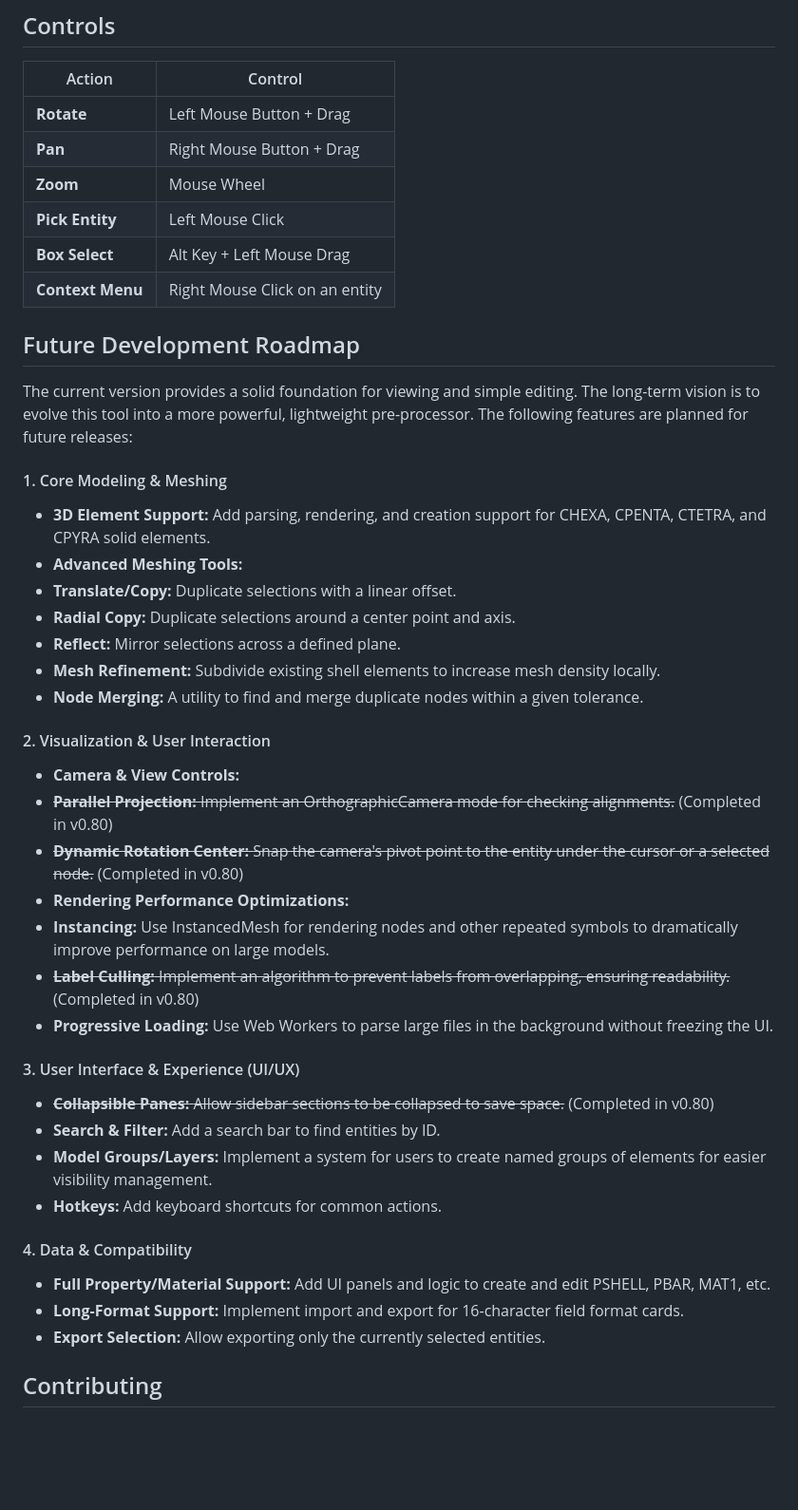
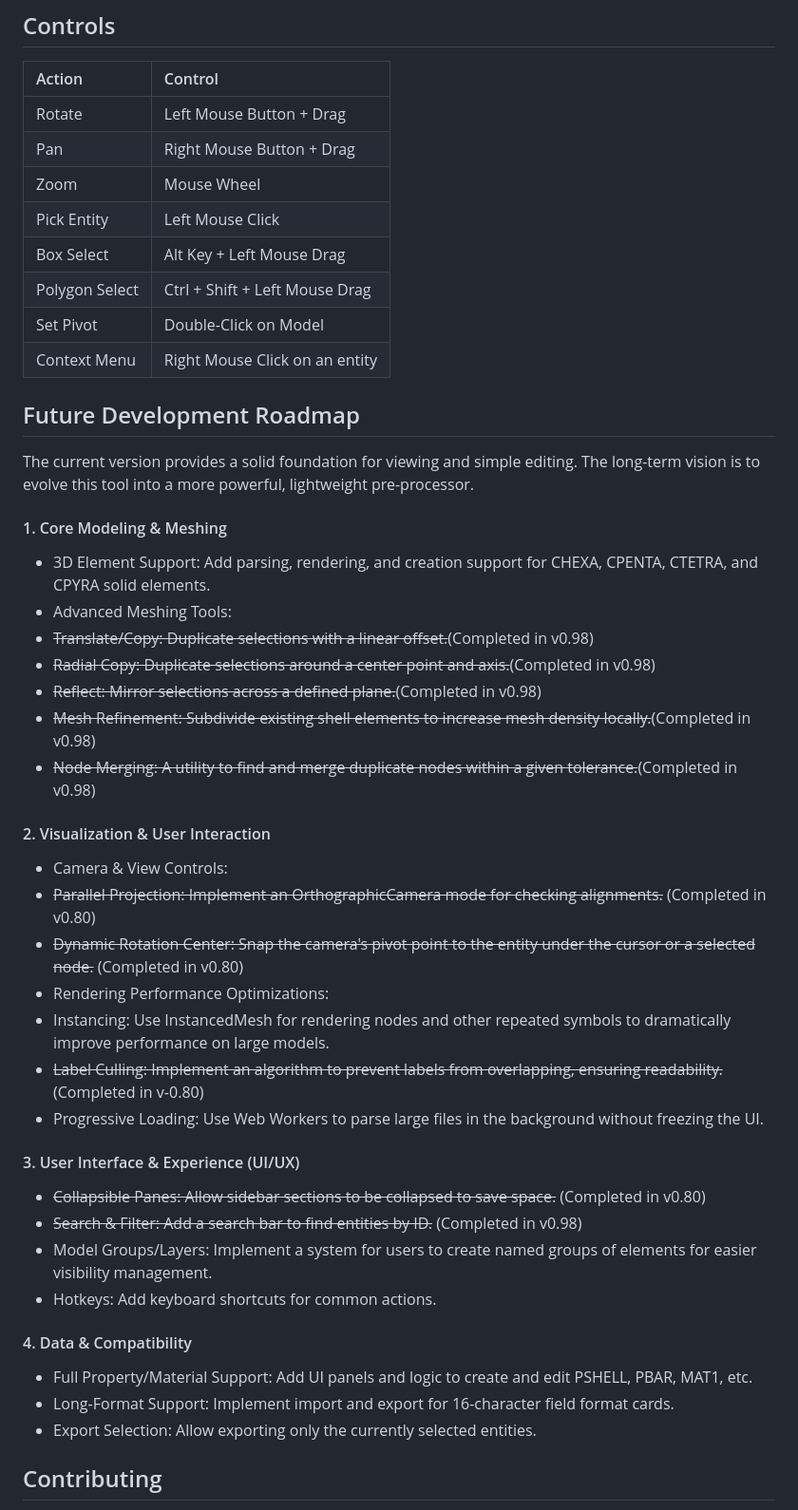
Before and after one commit to Valladarex/WebMesh-Editor, a Markdown page: README.md, the part around one of its changes. Shown at 95% size. Rendered like a GitHub page; blank space fills up the shorter version.

```diff
--- a/README.md
+++ b/README.md
@@ -50,45 +47,47 @@ Download the latest .html file from the repository and open it in a modern web b
 
 ## Controls
 | Action | Control |
-| ----- | ----- |
-| **Rotate** | Left Mouse Button + Drag |
-| **Pan** | Right Mouse Button + Drag |
-| **Zoom** | Mouse Wheel |
-| **Pick Entity** | Left Mouse Click |
-| **Box Select** | Alt Key + Left Mouse Drag |
-| **Context Menu** | Right Mouse Click on an entity |
+| :--- | :--- |
+| Rotate | Left Mouse Button + Drag |
+| Pan | Right Mouse Button + Drag |
+| Zoom | Mouse Wheel |
+| Pick Entity | Left Mouse Click |
+| Box Select | Alt Key + Left Mouse Drag |
+| Polygon Select | Ctrl + Shift + Left Mouse Drag |
+| Set Pivot | Double-Click on Model |
+| Context Menu | Right Mouse Click on an entity |
 
 ## Future Development Roadmap
-The current version provides a solid foundation for viewing and simple editing. The long-term vision is to evolve this tool into a more powerful, lightweight pre-processor. The following features are planned for future releases:
+The current version provides a solid foundation for viewing and simple editing. The long-term vision is to evolve this tool into a more powerful, lightweight pre-processor.
 
 #### 1. Core Modeling & Meshing
-* **3D Element Support:** Add parsing, rendering, and creation support for CHEXA, CPENTA, CTETRA, and CPYRA solid elements.
-* **Advanced Meshing Tools:**
-* **Translate/Copy:** Duplicate selections with a linear offset.
-* **Radial Copy:** Duplicate selections around a center point and axis.
-* **Reflect:** Mirror selections across a defined plane.
-* **Mesh Refinement:** Subdivide existing shell elements to increase mesh density locally.
-* **Node Merging:** A utility to find and merge duplicate nodes within a given tolerance.
+* 3D Element Support: Add parsing, rendering, and creation support for CHEXA, CPENTA, CTETRA, and CPYRA solid elements.
+* Advanced Meshing Tools:
+* ~~Translate/Copy: Duplicate selections with a linear offset.~~(Completed in v0.98)
+* ~~Radial Copy: Duplicate selections around a center point and axis.~~(Completed in v0.98)
+* ~~Reflect: Mirror selections across a defined plane.~~(Completed in v0.98)
+* ~~Mesh Refinement: Subdivide existing shell elements to increase mesh density locally.~~(Completed in v0.98)
+* ~~Node Merging: A utility to find and merge duplicate nodes within a given tolerance.~~(Completed in v0.98)
 
 #### 2. Visualization & User Interaction
-* **Camera & View Controls:**
-* ~~**Parallel Projection:** Implement an OrthographicCamera mode for checking alignments.~~ (Completed in v0.80)
-* ~~**Dynamic Rotation Center:** Snap the camera's pivot point to the entity under the cursor or a selected node.~~ (Completed in v0.80)
-* **Rendering Performance Optimizations:**
-* **Instancing:** Use InstancedMesh for rendering nodes and other repeated symbols to dramatically improve performance on large models.
-* ~~**Label Culling:** Implement an algorithm to prevent labels from overlapping, ensuring readability.~~ (Completed in v0.80)
-* **Progressive Loading:** Use Web Workers to parse large files in the background without freezing the UI.
+* Camera & View Controls:
+* ~~Parallel Projection: Implement an OrthographicCamera mode for checking alignments.~~ (Completed in v0.80)
+* ~~Dynamic Rotation Center: Snap the camera's pivot point to the entity under the cursor or a selected node.~~ (Completed in v0.80)
+* Rendering Performance Optimizations:
+* Instancing: Use InstancedMesh for rendering nodes and other repeated symbols to dramatically improve performance on large models.
+* ~~Label Culling: Implement an algorithm to prevent labels from overlapping, ensuring readability.~~ (Completed in v-0.80)
+* Progressive Loading: Use Web Workers to parse large files in the background without freezing the UI.
 
 #### 3. User Interface & Experience (UI/UX)
-* ~~**Collapsible Panes:** Allow sidebar sections to be collapsed to save space.~~ (Completed in v0.80)
-* **Search & Filter:** Add a search bar to find entities by ID.
-* **Model Groups/Layers:** Implement a system for users to create named groups of elements for easier visibility management.
-* **Hotkeys:** Add keyboard shortcuts for common actions.
+* ~~Collapsible Panes: Allow sidebar sections to be collapsed to save space.~~ (Completed in v0.80)
+* ~~Search & Filter: Add a search bar to find entities by ID.~~ (Completed in v0.98)
+* Model Groups/Layers: Implement a system for users to create named groups of elements for easier visibility management.
+* Hotkeys: Add keyboard shortcuts for common actions.
 
 #### 4. Data & Compatibility
-* **Full Property/Material Support:** Add UI panels and logic to create and edit PSHELL, PBAR, MAT1, etc.
-* **Long-Format Support:** Implement import and export for 16-character field format cards.
-* **Export Selection:** Allow exporting only the currently selected entities.
+* Full Property/Material Support: Add UI panels and logic to create and edit PSHELL, PBAR, MAT1, etc.
+* Long-Format Support: Implement import and export for 16-character field format cards.
+* Export Selection: Allow exporting only the currently selected entities.
 
 ## Contributing
 Bug reports, feature requests, and pull requests are welcome. If you find an issue or have an idea for an improvement, please open an issue in the repository's "Issues" tab.
```
Also changed, not shown: other parts of README.md (+30 -33 lines).
